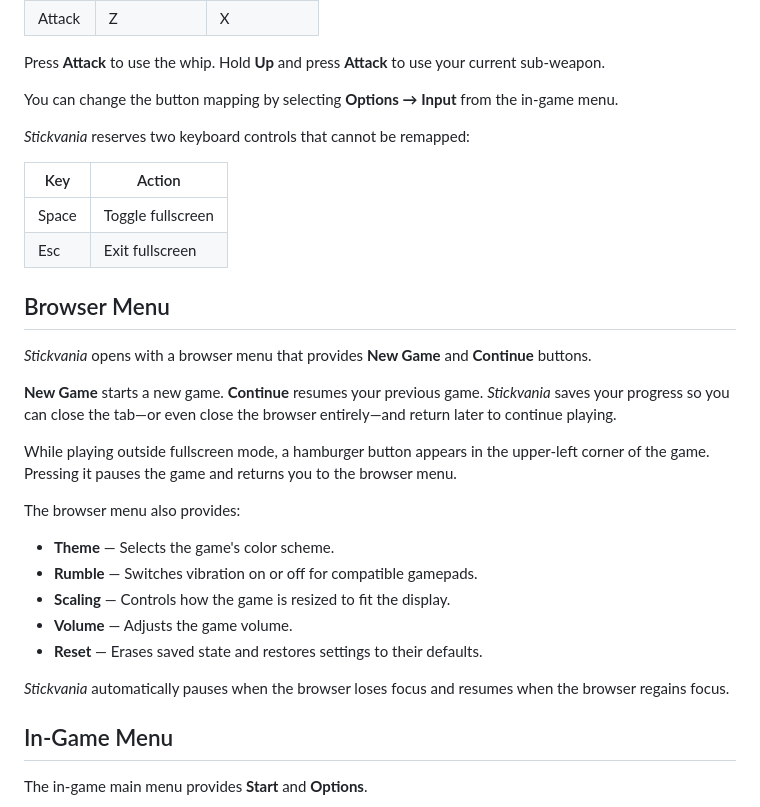
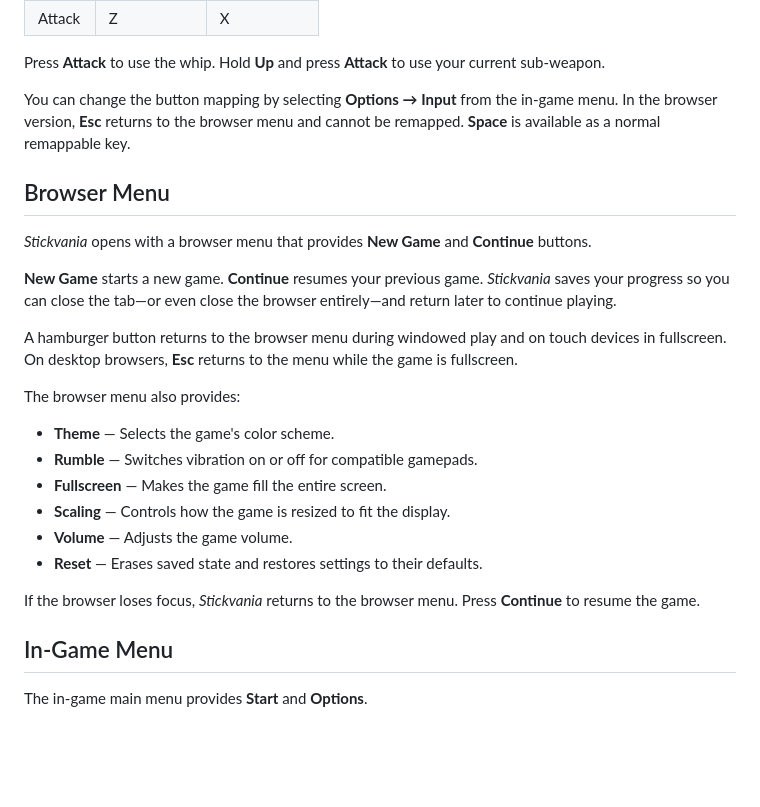
Before and after one commit to meatfighter/stickvania-js, a Markdown page: about/content.md, the part around the change. GitHub-like rendering; blank space fills up the shorter version.

Commit message:
Document browser fullscreen preference [skip actions] [skip ci]

```diff
--- a/about/content.md
+++ b/about/content.md
@@ -21,14 +21,7 @@ _Stickvania_ supports both keyboard and gamepad input. The default controls are:
 
 Press **Attack** to use the whip. Hold **Up** and press **Attack** to use your current sub-weapon.
 
-You can change the button mapping by selecting **Options → Input** from the in-game menu.
-
-_Stickvania_ reserves two keyboard controls that cannot be remapped:
-
-| Key   | Action            |
-| ----- | ----------------- |
-| Space | Toggle fullscreen |
-| Esc   | Exit fullscreen   |
+You can change the button mapping by selecting **Options → Input** from the in-game menu. In the browser version, **Esc** returns to the browser menu and cannot be remapped. **Space** is available as a normal remappable key.
 
 ## Browser Menu
 
@@ -36,17 +29,18 @@ _Stickvania_ opens with a browser menu that provides **New Game** and **Continue
 
 **New Game** starts a new game. **Continue** resumes your previous game. _Stickvania_ saves your progress so you can close the tab—or even close the browser entirely—and return later to continue playing.
 
-While playing outside fullscreen mode, a hamburger button appears in the upper-left corner of the game. Pressing it pauses the game and returns you to the browser menu.
+A hamburger button returns to the browser menu during windowed play and on touch devices in fullscreen. On desktop browsers, **Esc** returns to the menu while the game is fullscreen.
 
 The browser menu also provides:
 
 - **Theme** — Selects the game's color scheme.
 - **Rumble** — Switches vibration on or off for compatible gamepads.
+- **Fullscreen** — Makes the game fill the entire screen.
 - **Scaling** — Controls how the game is resized to fit the display.
 - **Volume** — Adjusts the game volume.
 - **Reset** — Erases saved state and restores settings to their defaults.
 
-_Stickvania_ automatically pauses when the browser loses focus and resumes when the browser regains focus.
+If the browser loses focus, _Stickvania_ returns to the browser menu. Press **Continue** to resume the game.
 
 ## In-Game Menu
 
```
